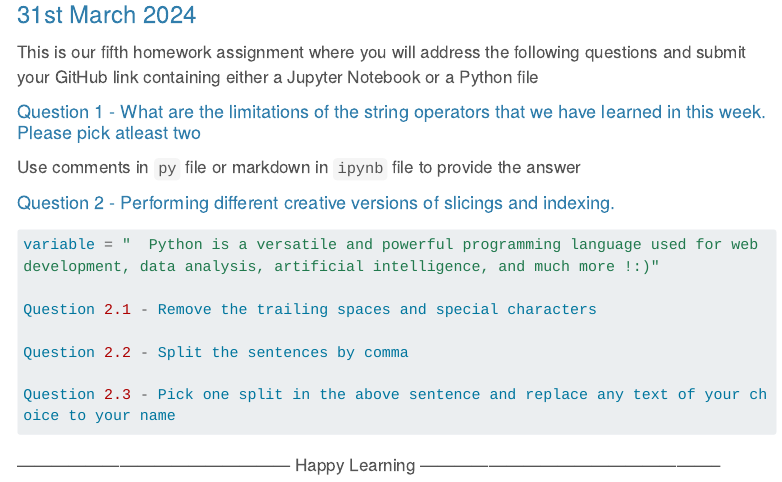
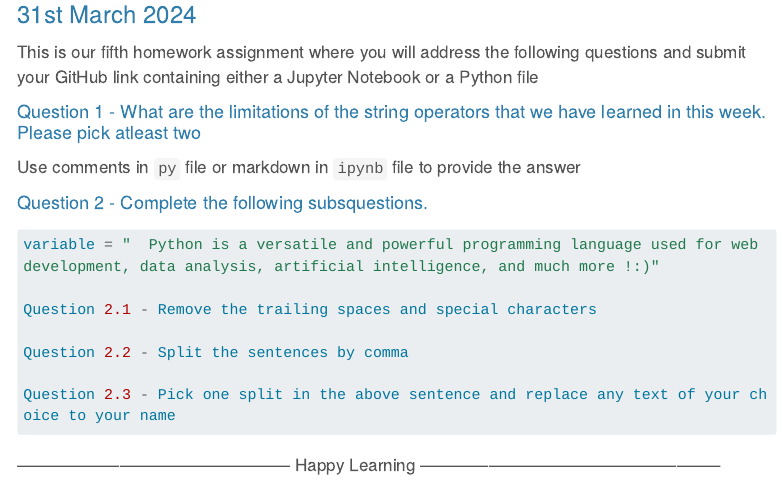
Before and after one commit to ArunKoundinya/AIBasicswithAK, a Quarto document (AI_Vlogs/homework/season02/episode05/homework.qmd): the page in a window 1100 px wide, from 90 px down. Rendered offline with R 4.5, knitr and Pandoc in place of Quarto, with nearby package versions; menus at the side of the page are left out; long lines of code are wrapped.

Commit message:
updated changes

````diff
--- a/AI_Vlogs/homework/season02/episode05/homework.qmd
+++ b/AI_Vlogs/homework/season02/episode05/homework.qmd
@@ -10,7 +10,7 @@ This is our fifth homework assignment where you will address the following quest
 
 Use comments in `py` file or markdown in `ipynb` file to provide the answer
 
-#### Question 2 - Performing different creative versions of slicings and indexing.
+#### Question 2 - Complete the following subsquestions.
 
 
 ```{python}
````
Also changed, not shown: AI_Vlogs/index.qmd (+1 -1 lines).
